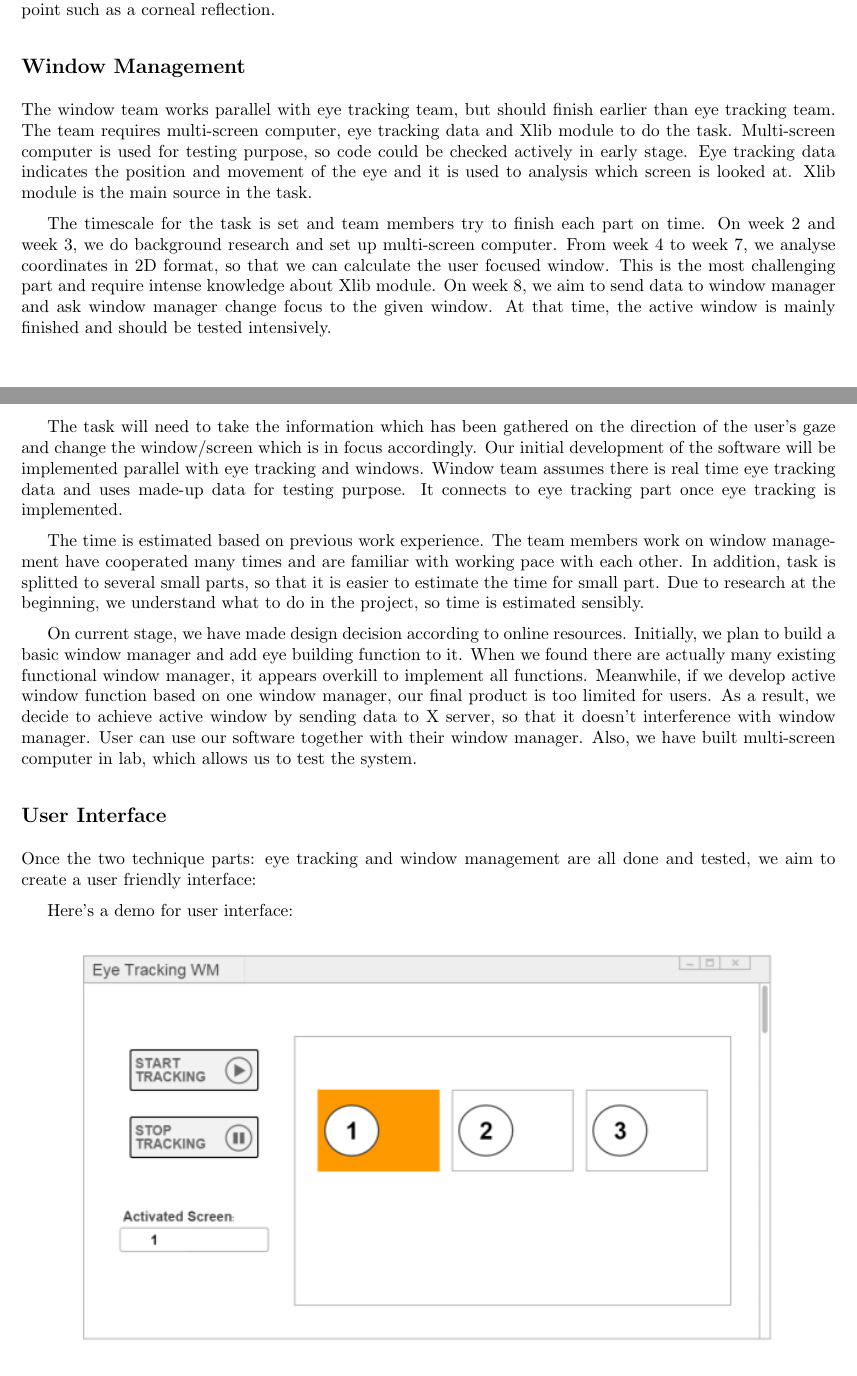
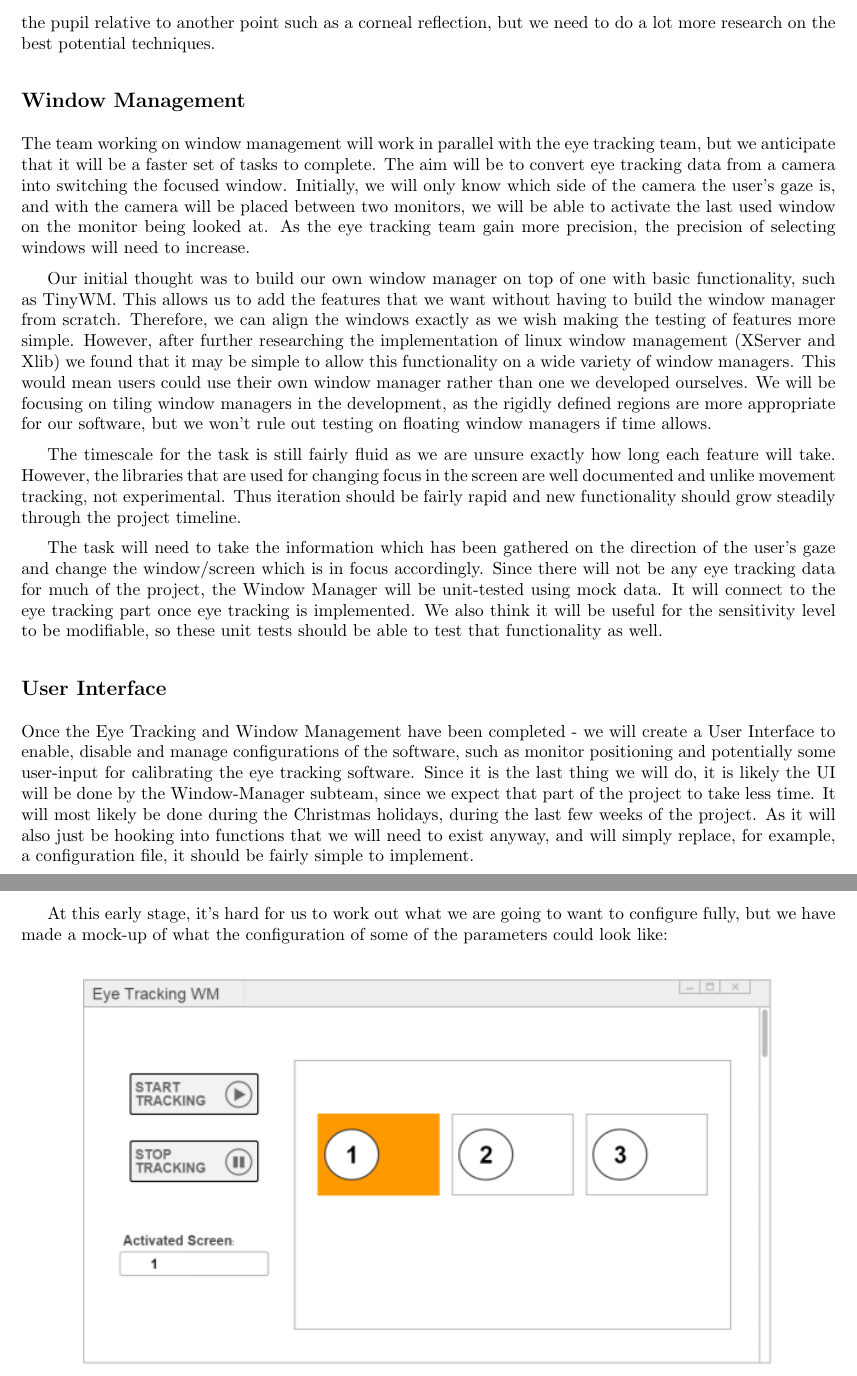
Before and after one commit to mwc112/Face-Tracking, a LaTeX document (doc/report/report1.tex): two parts of pages 3 and 4 of 4 before the commit and two parts of pages 4 and 5 of 5 after it, joined at a grey line, cut at the place of the change. Compiled offline with pdfLaTeX.

Commit message:
Final report

```diff
--- a/doc/report/report1.tex
+++ b/doc/report/report1.tex
@@ -46,23 +49,22 @@ We expect to be able to use just a webcam for the face tracking and hope to cont
 
 Development on this side has started by researching a library to use for the video processing. We discovered and decided to use the C++ library OpenCV, as it handles integration with multiple webcams, an interface to substitute video or photos in place of a webcam, defines easy to use templates for handling images, and even implements some of the image processing techniques we may need to use. We have successfully managed integration with a webcam, live frame by frame processing of the video stream it provides, and use of the GUI library that pairs with OpenCV (called highgui) to display the feed. We now plan to start working on face detection, and then inferring which direction a user is looking. Hopefully, this should be complete by week 6, but as none of us have done anything similar in the past, estimating these things is quite hard.
 
-Once face detection by “Viola-Jones” is complete, we plan to look into more precise detection of where the user is looking. This will take three things: The detection of the eye, the tracking of the eye, and inferring where the eye is pointing. The first part, eye detection, can be tried on still images and needs a lot of experimentation and research to complete, as there are many methods people have successfully employed in the past. The second part of eye tracking management takes the form of tracking a detected eye frame to frame. As the position of the eye is known in the previous frame, this should make it easier to track to the next frame. The final part relies on the completion of the first two, and suggests the use of a lot more techniques to get the detection of exact gaze position from the images. We plan to have at least some precision of gaze position inference by the end of term, and will hopefully try to continue improving it over the christmas holidays. Cursory research has shown existing methods that track the pupil relative to another point such as a corneal reflection.
+Once face detection by “Viola-Jones” is complete, we plan to look into more precise detection of where the user is looking. This will take three things: The detection of the eye, the tracking of the eye, and inferring where the eye is pointing. The first part, eye detection, can be tried on still images and should use many of the features that openCV provides. It may need some experimentation and iteration to complete, as there are many methods people successfully employ depending on conditions and requirements. The second part of eye tracking management takes the form of tracking a detected eye frame to frame. As the position of the eye is known initially, it should be easier to locate in the next frame, allowing us to save a lot of computation.  The final part relies on the completion of the first two, and suggests the use of a lot more techniques to get the detection of exact gaze position from the images. We plan to have at least some increase in precision of gaze position inference (over just using face/head position) by the end of term, and will hopefully try to continue improving it over the christmas holidays. Cursory research has shown existing methods that track the pupil relative to another point such as a corneal reflection, but we need to do a lot more research on the best potential techniques.
 
 \subsection*{Window Management}
-The window team works parallel with eye tracking team, but should finish earlier than eye tracking team. The team requires multi-screen computer, eye tracking data and Xlib module to do the task. Multi-screen computer is used for testing purpose, so code could be checked actively in early stage. Eye tracking data indicates the position and movement of the eye and it is used to analysis which screen is looked at. Xlib module is the main source in the task.
+The team working on window management will work in parallel with the eye tracking team, but we anticipate that it will be a faster set of tasks to complete. The aim will be to convert eye tracking data from a camera into switching the focused window. Initially, we will only know which side of the camera the user’s gaze is, and with the camera will be placed between two monitors, we will be able to activate the last used window on the monitor being looked at. As the eye tracking team gain more precision, the precision of selecting windows will need to increase.
 
-The timescale for the task is set and team members try to finish each part on time. On week 2 and week 3, we do background research and set up multi-screen computer. From week 4 to week 7, we analyse coordinates in 2D format, so that we can calculate the user focused window. This is the most challenging part and require intense knowledge about Xlib module. On week 8, we aim to send data to window manager and ask window manager change focus to the given window. At that time, the active window is mainly finished and should be tested intensively.
+Our initial thought was to build our own window manager on top of one with basic functionality, such as TinyWM.  This allows us to add the features that we want without having to build the window manager from scratch.  Therefore, we can align the windows exactly as we wish making the testing of features more simple.  However, after further researching the implementation of linux window management (XServer and Xlib) we found that it may be simple to allow this functionality on a wide variety of window managers.  This would mean users could use their own window manager rather than one we developed ourselves. We will be focusing on tiling window managers in the development, as the rigidly defined regions are more appropriate for our software, but we won’t rule out testing on floating window managers if time allows.
 
-The task will need to take the information which has been gathered on the direction of the user’s gaze and change the window/screen which is in focus accordingly. Our initial development of the software will be implemented parallel with eye tracking and windows. Window team assumes there is real time eye tracking data and uses made-up data for testing purpose. It connects to eye tracking part once eye tracking is implemented.
+The timescale for the task is still fairly fluid as we are unsure exactly how long each feature will take. However, the libraries that are used for changing focus in the screen are well documented and unlike movement tracking, not experimental. Thus iteration should be fairly rapid and new functionality should grow steadily through the project timeline.
 
-The time is estimated based on previous work experience. The team members work on window management have cooperated many times and are familiar with working pace with each other. In addition, task is splitted to several small parts, so that it is easier to estimate the time for small part. Due to research at the beginning, we understand what to do in the project, so time is estimated sensibly.
-
-On current stage, we have made design decision according to online resources. Initially, we plan to build a basic window manager and add eye building function to it. When we found there are actually many existing functional window manager, it appears overkill to implement all functions. Meanwhile, if we develop active window function based on one window manager, our final product is too limited for users. As a result, we decide to achieve active window by sending data to X server, so that it doesn’t interference with window manager. User can use our software together with their window manager. Also, we have built multi-screen computer in lab, which allows us to test the system.
+The task will need to take the information which has been gathered on the direction of the user’s gaze and change the window/screen which is in focus accordingly. Since there will not be any eye tracking data for much of the project, the Window Manager will be unit-tested using mock data. It will connect to the eye tracking part once eye tracking is implemented. We also think it will be useful for the sensitivity level to be modifiable, so these unit tests should be able to test that functionality as well.
 
 \subsection*{User Interface}
-Once the two technique parts: eye tracking and window management are all done and tested, we aim to create a user friendly interface:
+Once the Eye Tracking and Window Management have been completed - we will create a User Interface to enable, disable and manage configurations of the software, such as monitor positioning and potentially some user-input for calibrating the eye tracking software. Since it is the last thing we will do, it is likely the UI will be done by the Window-Manager subteam, since we expect that part of the project to take less time. It will most likely be done during the Christmas holidays, during the last few weeks of the project. As it will also just be hooking into functions that we will need to exist anyway, and will simply replace, for example, a configuration file, it should be fairly simple to implement.
 
-Here’s a demo for user interface: \\[1mm]
+\clearpage
+At this early stage, it’s hard for us to work out what we are going to want to configure fully, but we have made a mock-up of what the configuration of some of the parameters could look like: \\[1mm]
 
 {\centering
 \includegraphics[scale=0.7]{ui.png}\par
```
Also changed, not shown: doc/report/report1.tex (23 more changed lines).
